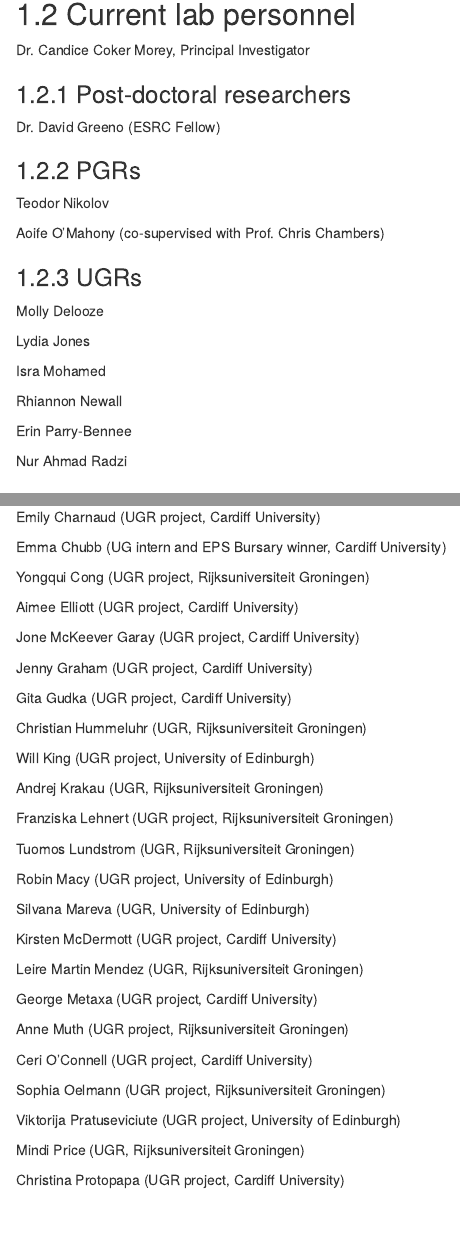
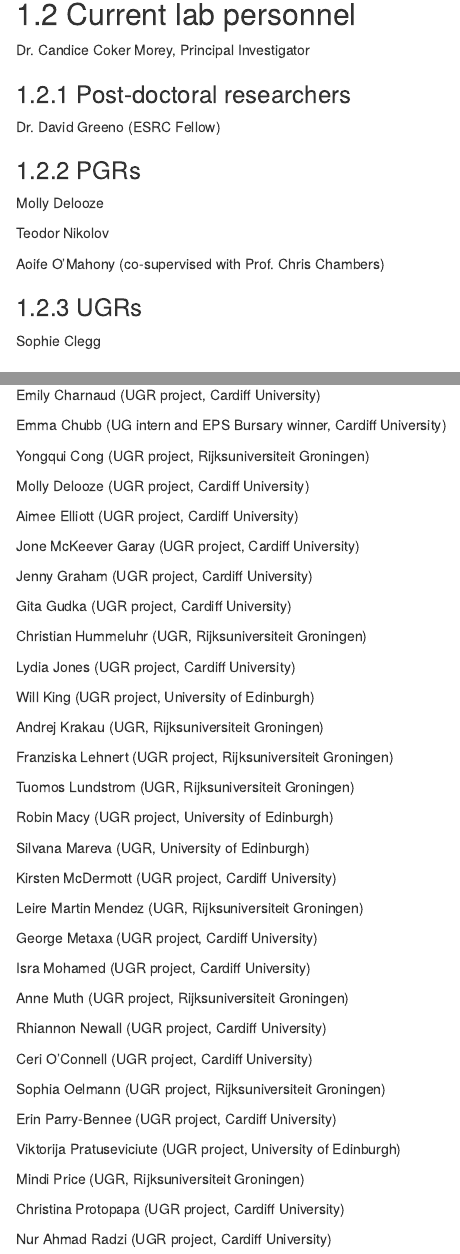
Before and after one commit to CCMorey/labHandbook, an R Markdown document (index.Rmd): the page in a window 1100 px wide, from 2330 px down, and a second part further down, joined at a grey line. Rendered offline with R 4.5, knitr and Pandoc, with nearby package versions; drawn as R Markdown's standard HTML page in place of the format the file asks for.

Commit message:
update personnel

```diff
--- a/index.Rmd
+++ b/index.Rmd
@@ -85,6 +85,8 @@ Dr. David Greeno (ESRC Fellow)
 
 ### PGRs
 
+Molly Delooze
+
 Teodor Nikolov
 
 Aoife O'Mahony (co-supervised with Prof. Chris Chambers)
@@ -92,19 +94,7 @@ Aoife O'Mahony (co-supervised with Prof. Chris Chambers)
 
 ### UGRs
 
-Molly Delooze
-
-Lydia Jones
-
-Isra Mohamed
-
-Rhiannon Newall
-
-Erin Parry-Bennee
-
-Nur Ahmad Radzi
-
-
+Sophie Clegg
 
 
 ## School of Psychology staff who support us
@@ -241,6 +231,8 @@ Emma Chubb (UG intern and EPS Bursary winner, Cardiff University)
 
 Yongqui Cong (UGR project, Rijksuniversiteit Groningen)
 
+Molly Delooze (UGR project, Cardiff University)
+
 Aimee Elliott (UGR project, Cardiff University)
 
 Jone McKeever Garay (UGR project, Cardiff University)
@@ -250,6 +242,8 @@ Jenny Graham (UGR project, Cardiff University)
 Gita Gudka (UGR project, Cardiff University)
 
 Christian Hummeluhr (UGR, Rijksuniversiteit Groningen)
+
+Lydia Jones (UGR project, Cardiff University)
 
 Will King (UGR project, University of Edinburgh)
 
@@ -269,17 +263,25 @@ Leire Martin Mendez (UGR, Rijksuniversiteit Groningen)
 
 George Metaxa (UGR project, Cardiff University)
 
+Isra Mohamed (UGR project, Cardiff University)
+
 Anne Muth (UGR project, Rijksuniversiteit Groningen)
+
+Rhiannon Newall (UGR project, Cardiff University)
 
 Ceri O'Connell (UGR project, Cardiff University)
 
 Sophia Oelmann (UGR project, Rijksuniversiteit Groningen)
+
+Erin Parry-Bennee (UGR project, Cardiff University)
 
 Viktorija Pratuseviciute (UGR project, University of Edinburgh)
 
 Mindi Price (UGR, Rijksuniversiteit Groningen)
 
 Christina Protopapa (UGR project, Cardiff University)
+
+Nur Ahmad Radzi (UGR project, Cardiff University)
 
 Nelly Rahmede (UGR project, Rijksuniversiteit Groningen)
 
```
Also changed, not shown: docs/search_index.json, 17 other files.
